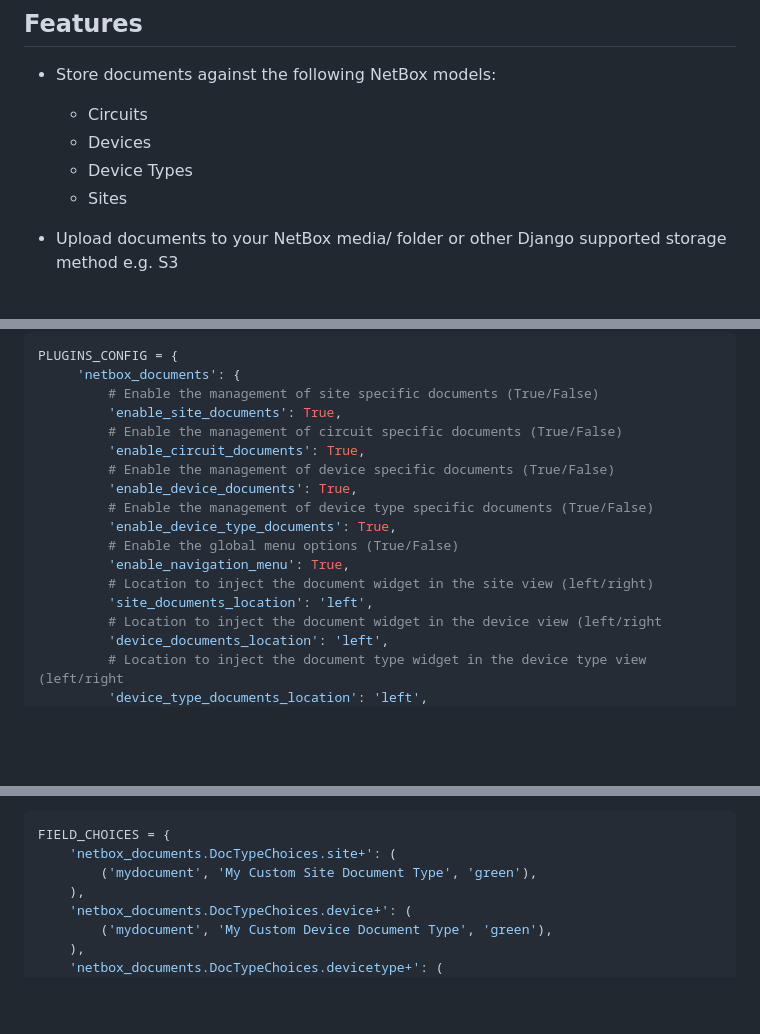
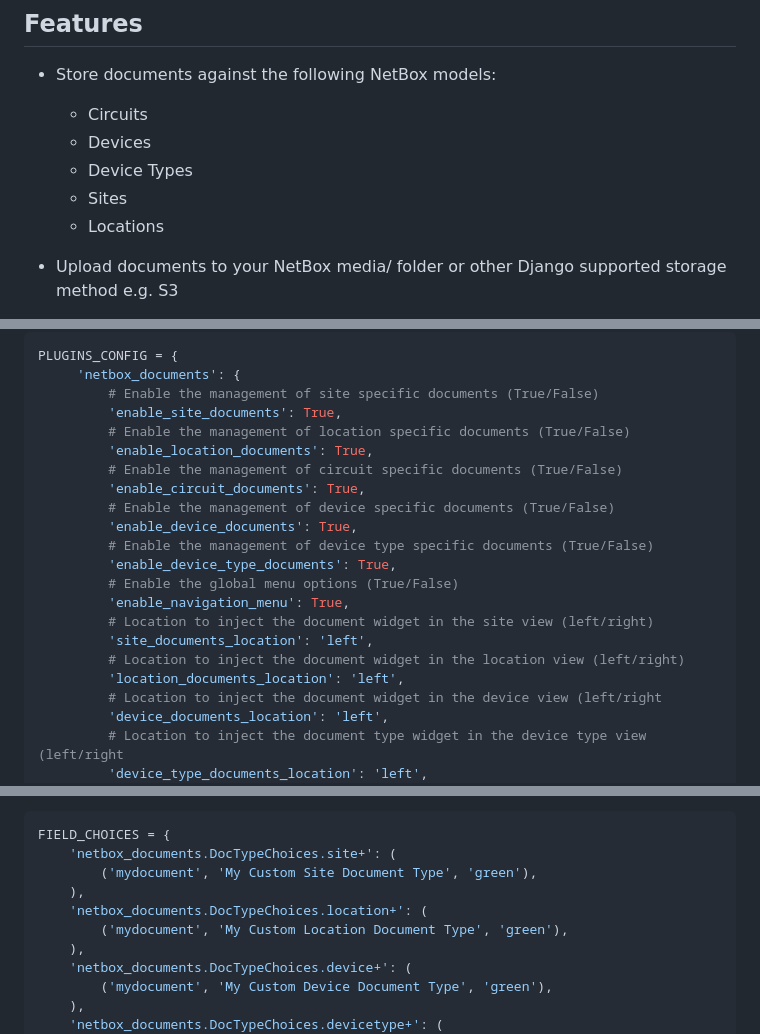
Before and after one commit to jasonyates/netbox-documents, a Markdown page: README.md, 3 parts joined by grey strips. Rendered like a GitHub page; blank space fills up the shorter version.

```diff
--- a/README.md
+++ b/README.md
@@ -9,6 +9,7 @@ A plugin designed to faciliate the storage of site, circuit, device type and dev
    - Devices
    - Device Types
    - Sites
+   - Locations
 
 * Upload documents to your NetBox media/ folder or other Django supported storage method e.g. S3
 * Supports a wide array of common file types (bmp, gif, jpeg, jpg, png, pdf, txt, doc, docx, xls, xlsx, xlsm)
@@ -59,6 +60,8 @@ PLUGINS_CONFIG = {
      'netbox_documents': {
          # Enable the management of site specific documents (True/False)
          'enable_site_documents': True,
+         # Enable the management of location specific documents (True/False)
+         'enable_location_documents': True,
          # Enable the management of circuit specific documents (True/False)
          'enable_circuit_documents': True,
          # Enable the management of device specific documents (True/False)
@@ -69,6 +72,8 @@ PLUGINS_CONFIG = {
          'enable_navigation_menu': True,
          # Location to inject the document widget in the site view (left/right)
          'site_documents_location': 'left',
+         # Location to inject the document widget in the location view (left/right)
+         'location_documents_location': 'left',
          # Location to inject the document widget in the device view (left/right
          'device_documents_location': 'left',
          # Location to inject the document type widget in the device type view (left/right
@@ -107,6 +112,9 @@ Here are a few examples from the CSS:
 FIELD_CHOICES = {
     'netbox_documents.DocTypeChoices.site+': (
         ('mydocument', 'My Custom Site Document Type', 'green'),
+    ),
+    'netbox_documents.DocTypeChoices.location+': (
+        ('mydocument', 'My Custom Location Document Type', 'green'),
     ),
     'netbox_documents.DocTypeChoices.device+': (
         ('mydocument', 'My Custom Device Document Type', 'green'),
```
